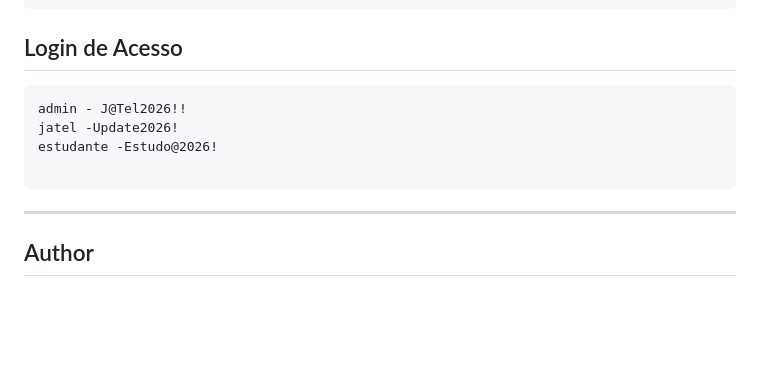
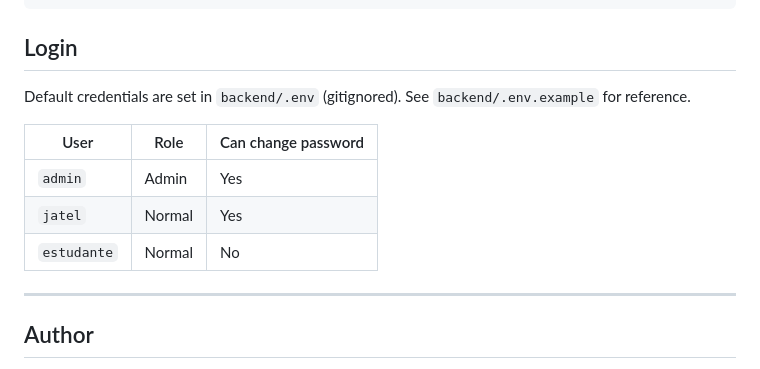
Before and after one commit to jeffersonsantos-sp/english-jatel, a Markdown page: README.md, the part around the change. Drawn GitHub-style; blank space fills up the shorter version.

Commit message:
security: remove hardcoded credentials from README

````diff
--- a/README.md
+++ b/README.md
@@ -293,14 +293,16 @@ english-jatel/
 └── PROVAS_CRIACAO.md         # Authorship proof
 ```
 
-## Login de Acesso
+## Login
 
-```
-admin - J@Tel2026!!
-jatel -Update2026!
-estudante -Estudo@2026!
+Default credentials are set in `backend/.env` (gitignored). See `backend/.env.example` for reference.
 
-```
+| User | Role | Can change password |
+|------|------|-------------------|
+| `admin` | Admin | Yes |
+| `jatel` | Normal | Yes |
+| `estudante` | Normal | No |
+
 ---
 
 ## Author
````
